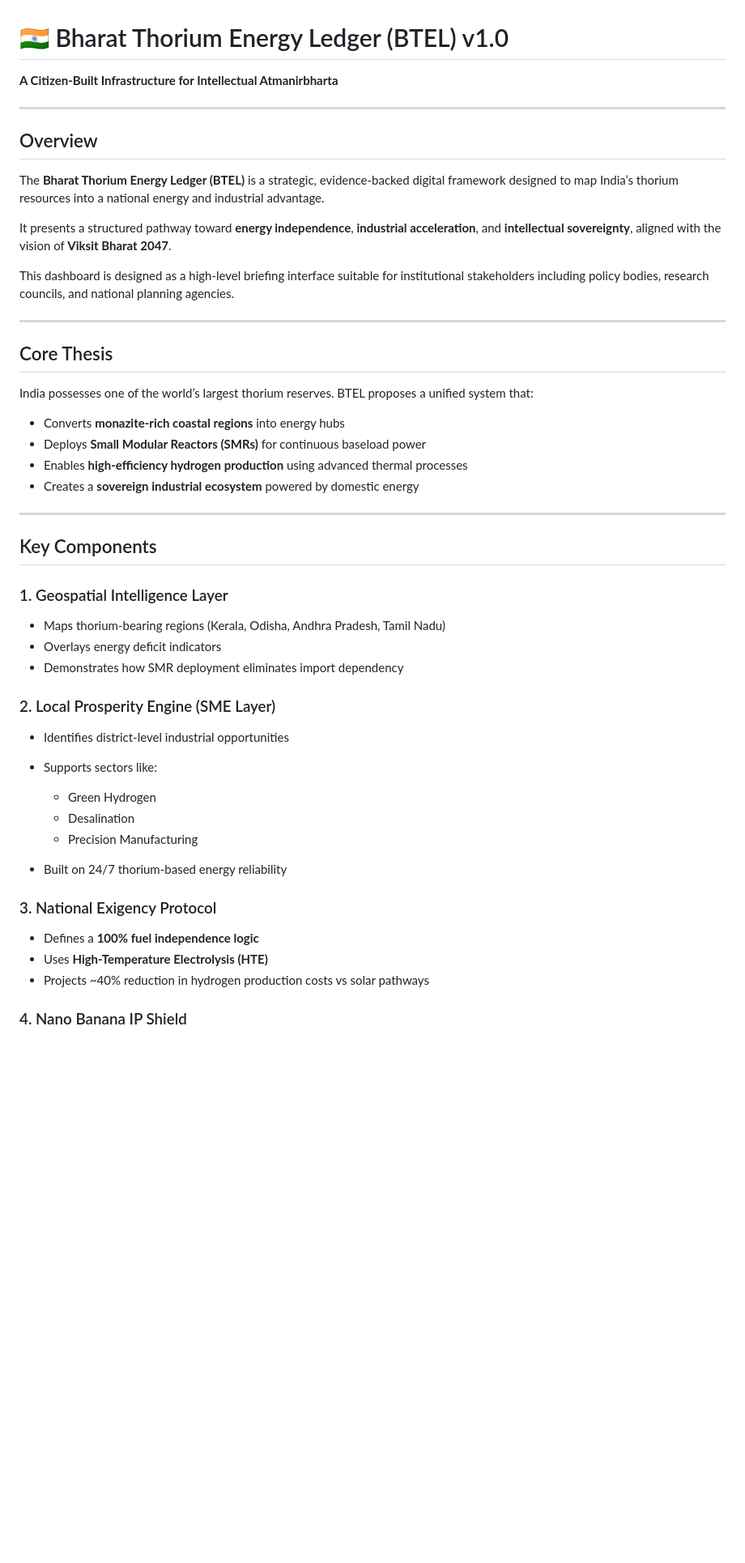
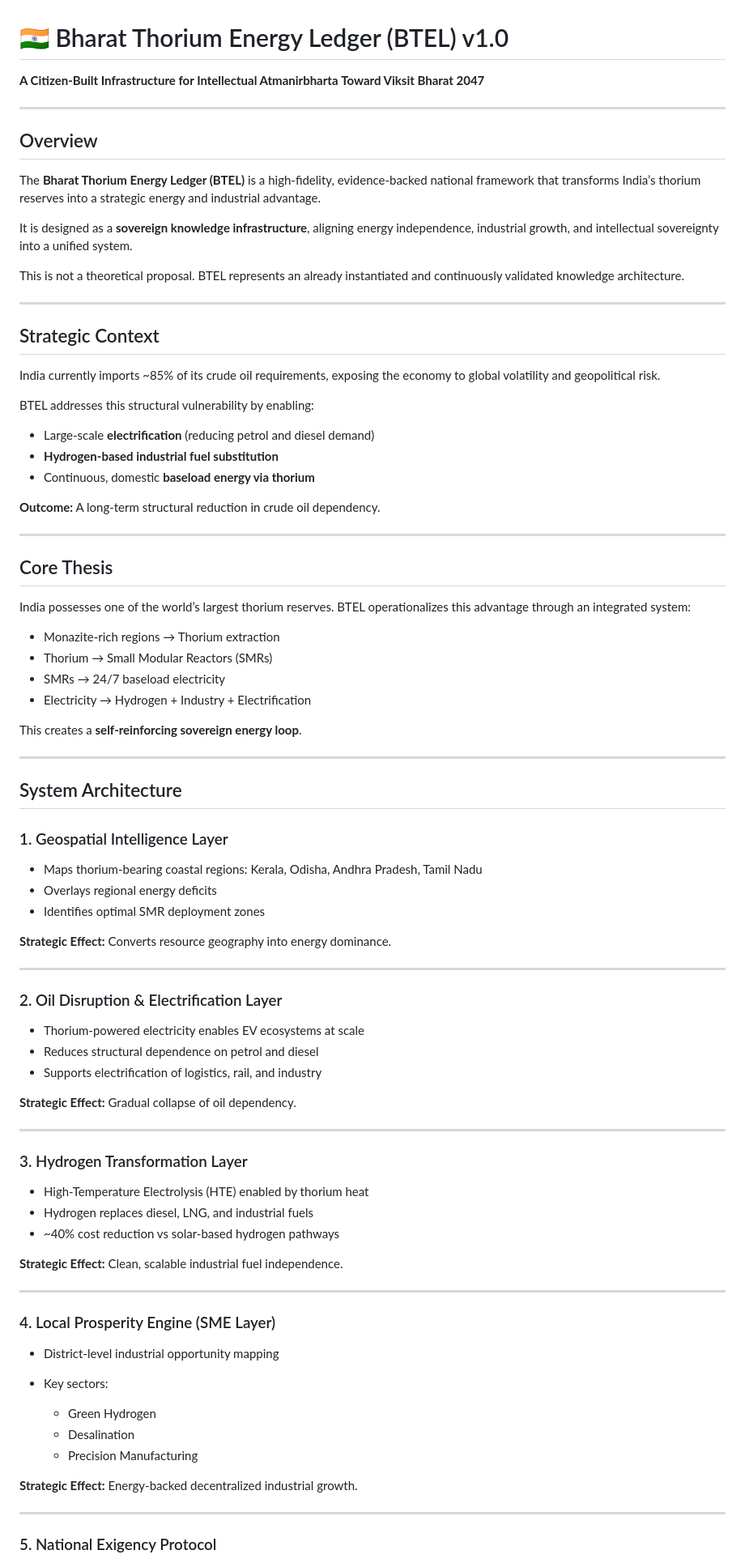
Before and after one commit to HelixOriginator/bharat-thorium-energy-sovereignty-ledger, a Markdown page: README.md, the part around one of its changes. Shown at 81% size. Drawn GitHub-style; blank space fills up the shorter version.

```diff
--- a/README.md
+++ b/README.md
@@ -1,54 +1,93 @@
 # 🇮🇳 Bharat Thorium Energy Ledger (BTEL) v1.0
 
 **A Citizen-Built Infrastructure for Intellectual Atmanirbharta**
+**Toward Viksit Bharat 2047**
 
 ---
 
 ## Overview
 
-The **Bharat Thorium Energy Ledger (BTEL)** is a strategic, evidence-backed digital framework designed to map India’s thorium resources into a national energy and industrial advantage.
+The **Bharat Thorium Energy Ledger (BTEL)** is a high-fidelity, evidence-backed national framework that transforms India’s thorium reserves into a strategic energy and industrial advantage.
 
-It presents a structured pathway toward **energy independence**, **industrial acceleration**, and **intellectual sovereignty**, aligned with the vision of **Viksit Bharat 2047**.
+It is designed as a **sovereign knowledge infrastructure**, aligning energy independence, industrial growth, and intellectual sovereignty into a unified system.
 
-This dashboard is designed as a high-level briefing interface suitable for institutional stakeholders including policy bodies, research councils, and national planning agencies.
+This is not a theoretical proposal.
+BTEL represents an already instantiated and continuously validated knowledge architecture.
+
+---
+
+## Strategic Context
+
+India currently imports ~85% of its crude oil requirements, exposing the economy to global volatility and geopolitical risk.
+
+BTEL addresses this structural vulnerability by enabling:
+
+* Large-scale **electrification** (reducing petrol and diesel demand)
+* **Hydrogen-based industrial fuel substitution**
+* Continuous, domestic **baseload energy via thorium**
+
+**Outcome:** A long-term structural reduction in crude oil dependency.
 
 ---
 
 ## Core Thesis
 
 India possesses one of the world’s largest thorium reserves.
-BTEL proposes a unified system that:
+BTEL operationalizes this advantage through an integrated system:
 
-* Converts **monazite-rich coastal regions** into energy hubs
-* Deploys **Small Modular Reactors (SMRs)** for continuous baseload power
-* Enables **high-efficiency hydrogen production** using advanced thermal processes
-* Creates a **sovereign industrial ecosystem** powered by domestic energy
+* Monazite-rich regions → Thorium extraction
+* Thorium → Small Modular Reactors (SMRs)
+* SMRs → 24/7 baseload electricity
+* Electricity → Hydrogen + Industry + Electrification
+
+This creates a **self-reinforcing sovereign energy loop**.
 
 ---
 
-## Key Components
+## System Architecture
 
 ### 1. Geospatial Intelligence Layer
 
-* Maps thorium-bearing regions (Kerala, Odisha, Andhra Pradesh, Tamil Nadu)
-* Overlays energy deficit indicators
-* Demonstrates how SMR deployment eliminates import dependency
+* Maps thorium-bearing coastal regions: Kerala, Odisha, Andhra Pradesh, Tamil Nadu
+* Overlays regional energy deficits
+* Identifies optimal SMR deployment zones
 
-### 2. Local Prosperity Engine (SME Layer)
+**Strategic Effect:** Converts resource geography into energy dominance.
 
-* Identifies district-level industrial opportunities
-* Supports sectors like:
+---
+
+### 2. Oil Disruption & Electrification Layer
+
+* Thorium-powered electricity enables EV ecosystems at scale
+* Reduces structural dependence on petrol and diesel
+* Supports electrification of logistics, rail, and industry
+
+**Strategic Effect:** Gradual collapse of oil dependency.
+
+---
+
+### 3. Hydrogen Transformation Layer
+
+* High-Temperature Electrolysis (HTE) enabled by thorium heat
+* Hydrogen replaces diesel, LNG, and industrial fuels
+* ~40% cost reduction vs solar-based hydrogen pathways
+
+**Strategic Effect:** Clean, scalable industrial fuel independence.
+
+---
+
+### 4. Local Prosperity Engine (SME Layer)
+
+* District-level industrial opportunity mapping
+* Key sectors:
 
   * Green Hydrogen
   * Desalination
   * Precision Manufacturing
-* Built on 24/7 thorium-based energy reliability
 
-### 3. National Exigency Protocol
+**Strategic Effect:** Energy-backed decentralized industrial growth.
 
-* Defines a **100% fuel independence logic**
-* Uses **High-Temperature Electrolysis (HTE)**
-* Projects ~40% reduction in hydrogen production costs vs solar pathways
+---
 
-### 4. Nano Banana IP Shield
+### 5. National Exigency Protocol
 
```
Also changed, not shown: other parts of README.md (+48 -15 lines).
